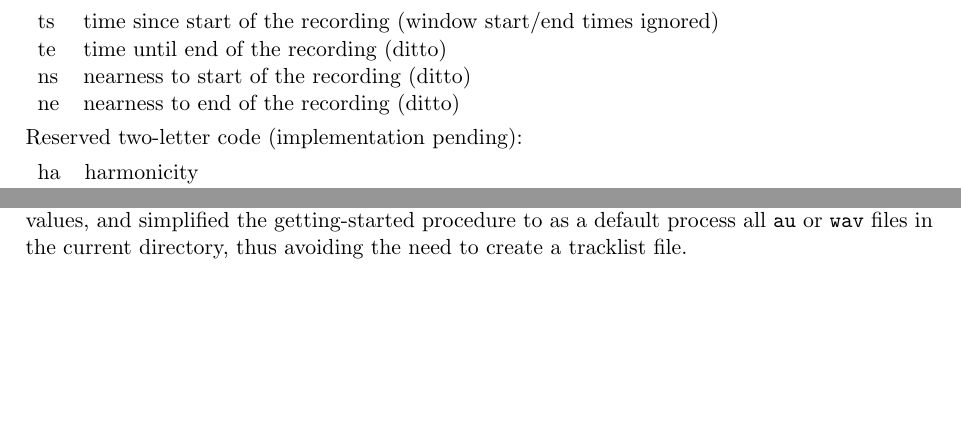
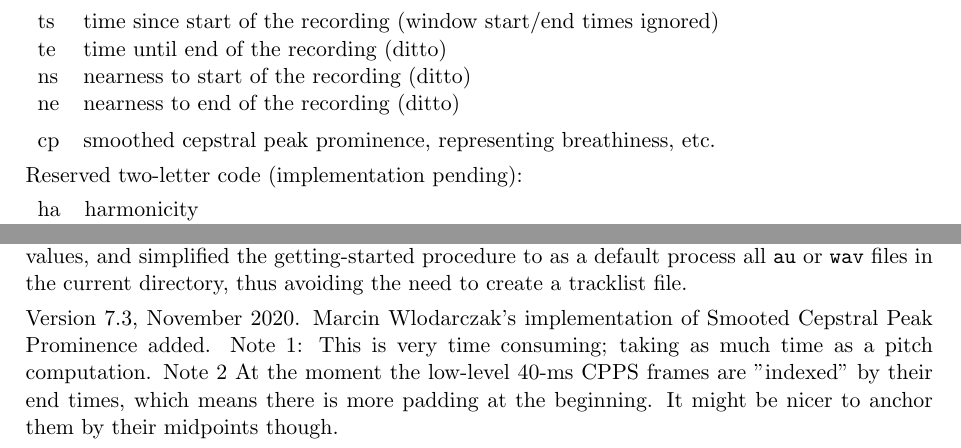
Before and after one commit to nigelgward/midlevel, a LaTeX document (doc/mlv7.tex): two parts of pages 6 and 14 of 15, joined at a grey line, cut so that both start at the same text, the shorter picture padded with empty space. Compiled offline with pdfLaTeX.

Commit message:
documentation of CPPS

```diff
--- a/doc/mlv7.tex
+++ b/doc/mlv7.tex
@@ -387,6 +387,11 @@ In fss files currently the following codes are recognized:
   ns  & nearness to start of the recording (ditto) \\
   ne  & nearness to end of the recording (ditto) \\
 \end{tabular}
+
+\begin{tabular}{ll}
+  cp  & smoothed cepstral peak prominence, representing breathiness, etc. \\
+\end{tabular}
+
 
 Reserved two-letter code (implementation pending):
 
@@ -989,6 +994,13 @@ procedure to as a default process all {\tt au} or {\tt wav} files in
 the current directory, thus avoiding the need to create a tracklist
 file.
 
+Version 7.3, November 2020.  Marcin Wlodarczak's implementation of
+Smooted Cepstral Peak Prominence added.  Note 1: This is very time
+consuming; taking as much time as a pitch computation. Note 2 At the
+moment the low-level 40-ms CPPS frames are "indexed" by their end
+times, which means there is more padding at the beginning. It might be
+nicer to anchor them by their midpoints though.
+
 
 %==================================================================
 \section{Future Work}               \label{sec:future}
```
Also changed, not shown: doc/mlv7.pdf, doc/mlv7.tex (2 more changed lines), 3 other files.
